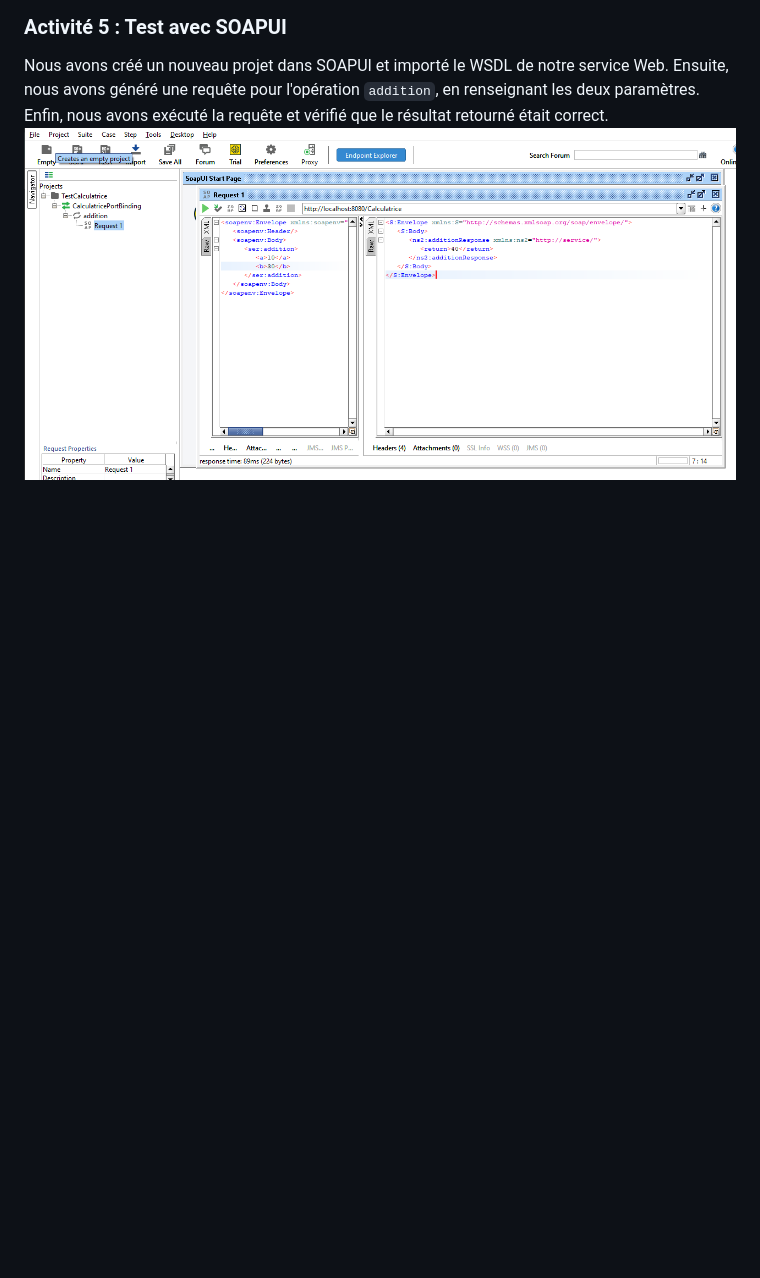
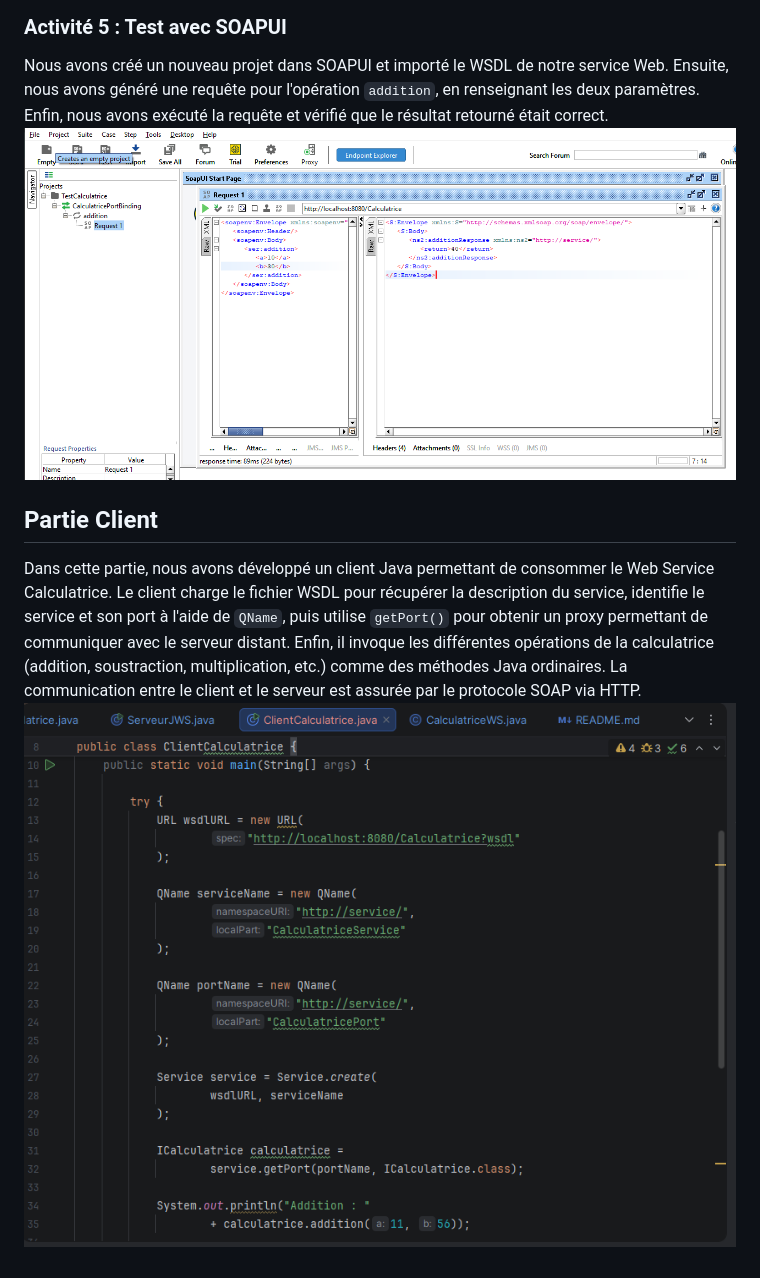
Before and after one commit to ahmadalmasmoudi/TP2Jakarta, a Markdown page: README.md, the part around the change. Rendered like a GitHub page; pictures changed too: captures/12.png (added); blank space fills up the shorter version.

Commit message:
Partie Client

```diff
--- a/README.md
+++ b/README.md
@@ -41,3 +41,7 @@ Dans cette activité, nous avons créé la classe `ServeurJWS` dans le package `
 
 Nous avons créé un nouveau projet dans SOAPUI et importé le WSDL de notre service Web. Ensuite, nous avons généré une requête pour l'opération `addition`, en renseignant les deux paramètres. Enfin, nous avons exécuté la requête et vérifié que le résultat retourné était correct.
 ![](captures/11.png)
+## Partie Client
+
+Dans cette partie, nous avons développé un client Java permettant de consommer le Web Service Calculatrice. Le client charge le fichier WSDL pour récupérer la description du service, identifie le service et son port à l'aide de `QName`, puis utilise `getPort()` pour obtenir un proxy permettant de communiquer avec le serveur distant. Enfin, il invoque les différentes opérations de la calculatrice (addition, soustraction, multiplication, etc.) comme des méthodes Java ordinaires. La communication entre le client et le serveur est assurée par le protocole SOAP via HTTP.
+![](captures/12.png)
```
Also changed, not shown: 5 other files.
